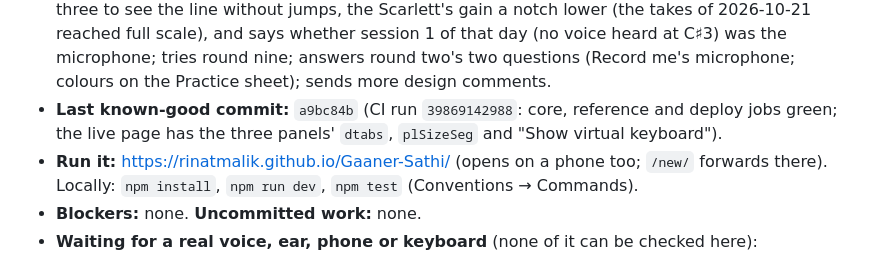
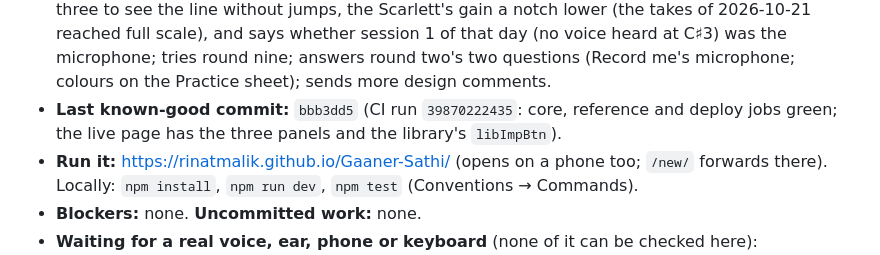
Before and after one commit to RinatMalik/Gaaner-Sathi, a Markdown page: CONTEXT.md, the part around the change. GitHub-like rendering.

Commit message:
docs: Import in the library live, CI green
Co-Authored-By: Claude Opus 5.5 <noreply@anthropic.com>

```diff
--- a/CONTEXT.md
+++ b/CONTEXT.md
@@ -104,7 +104,7 @@ wins, except a later explicit decision by Rinat, which always wins.
   C♯3) was the microphone; tries round nine;
   answers round two's two questions (Record me's microphone;
   colours on the Practice sheet); sends more design comments.
-- **Last known-good commit:** `a9bc84b` (CI run `39869142988`: core, reference and deploy jobs green; the live page has the three panels' `dtabs`, `plSizeSeg` and "Show virtual keyboard").
+- **Last known-good commit:** `bbb3dd5` (CI run `39870222435`: core, reference and deploy jobs green; the live page has the three panels and the library's `libImpBtn`).
 - **Run it:** https://rinatmalik.github.io/Gaaner-Sathi/ (opens on a phone too; `/new/`
   forwards there). Locally: `npm install`, `npm run dev`, `npm test` (Conventions → Commands).
 - **Blockers:** none. **Uncommitted work:** none.
```
